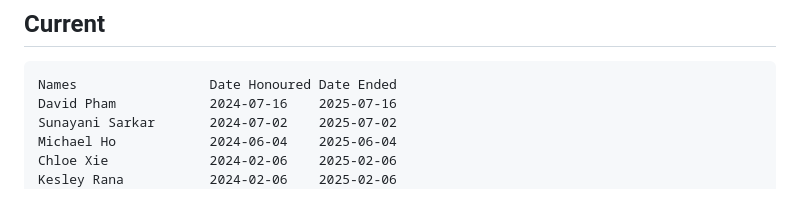
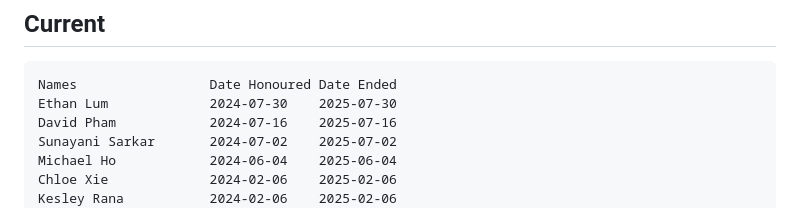
Before and after one commit to CSSS/public-docs, a Markdown page: Honorary_Members.md, the part around the change. Drawn GitHub-style.

````diff
--- a/Honorary_Members.md
+++ b/Honorary_Members.md
@@ -3,6 +3,7 @@
 ## Current
 ```
 Names                 Date Honoured Date Ended
+Ethan Lum             2024-07-30    2025-07-30
 David Pham            2024-07-16    2025-07-16
 Sunayani Sarkar       2024-07-02    2025-07-02
 Michael Ho            2024-06-04    2025-06-04
````
